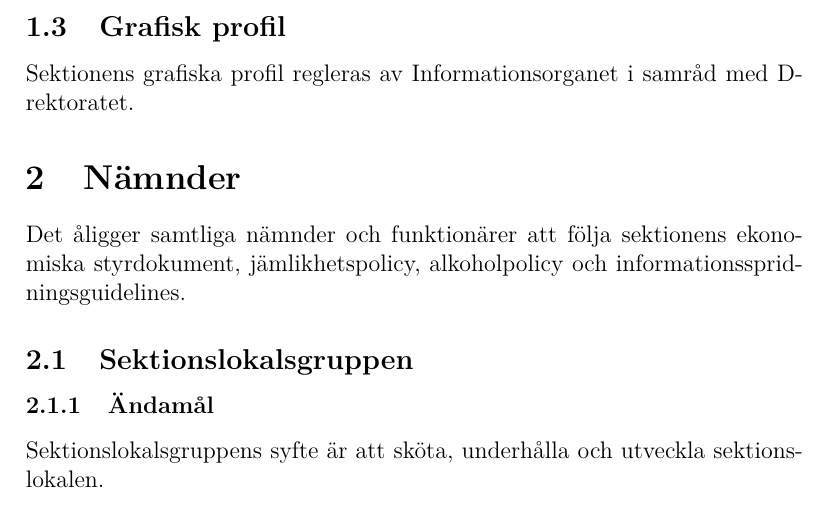
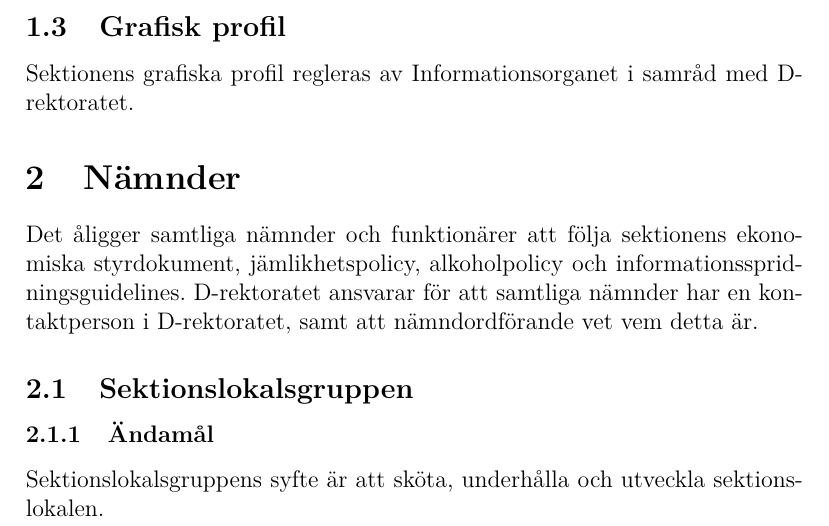
Before and after one commit to vlle1/styrdokument, a LaTeX document (reglemente.tex): part of page 1 of 31, cut so that both start at the same text. Compiled offline with XeLaTeX.

Commit message:
Lägg till ytterligare att-sats enligt DM-beslut

```diff
--- a/reglemente.tex
+++ b/reglemente.tex
@@ -28,6 +28,8 @@ Sektionens grafiska profil regleras av Informationsorganet i samråd med D-rekto
 \section{Nämnder}
 
 Det åligger samtliga nämnder och funktionärer att följa sektionens ekonomiska styrdokument, jämlikhetspolicy, alkoholpolicy och informationsspridningsguidelines.
+D-rektoratet ansvarar för att samtliga nämnder har en kontaktperson i D-rektoratet,
+samt att nämndordförande vet vem detta är.
 
 \subsection{Sektionslokalsgruppen}
 
```
